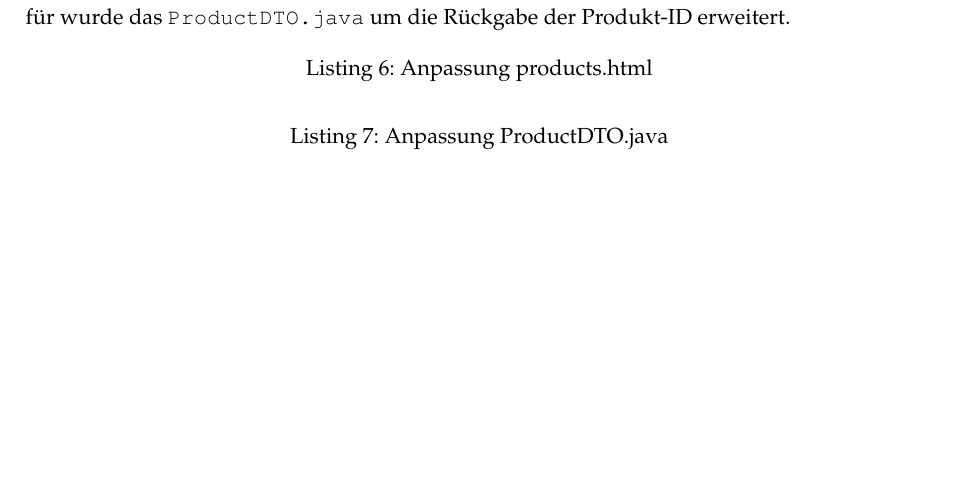
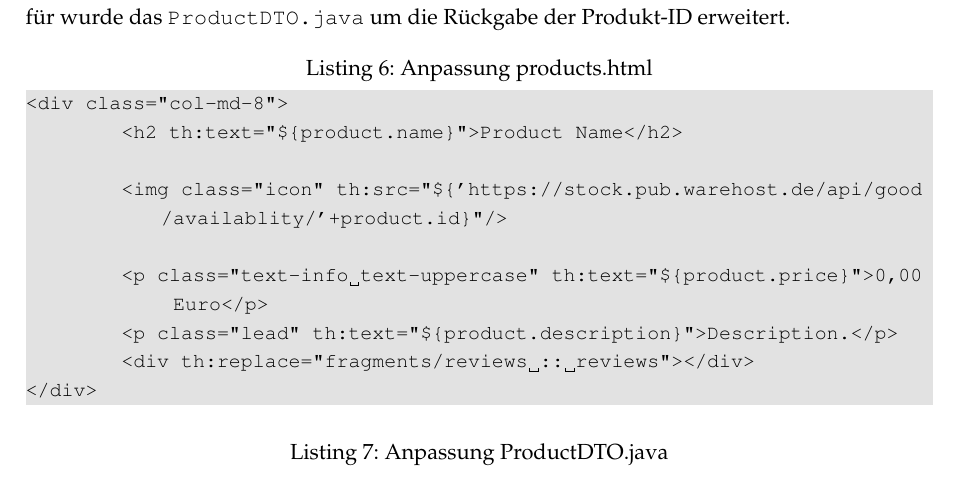
Before and after one commit to genofire/hs_master-kss-monolith, a LaTeX document (documentation/microservice_stock/documentation.tex, which reads documentation/microservice_stock/chapter/Struktur.tex): part of page 13 of 15, cut so that both start at the same text, the shorter picture padded with empty space. Compiled offline with pdfLaTeX; an older LaTeX class or package is replaced by its successor.

Commit message:
[Task:] Add documentation

```diff
--- a/documentation/microservice_stock/chapter/Struktur.tex
+++ b/documentation/microservice_stock/chapter/Struktur.tex
@@ -150,15 +150,22 @@ private final String STOCKADMINFRONTENDTEMPLATE = "https://stock.pub.warehost.de
 
 @RequestMapping(value = "/stockadmin", method = RequestMethod.GET)
 	public String redirect(Model model) {return "redirect:"+ this.STOCKADMINFRONTENDTEMPLATE;
-}
+	}
 }
 \end{lstlisting}
 
 Weiter wurde die Ampeldarstellung der Verfügbarkeit unter \texttt{products.html} eingefügt. Hierfür wurde das \texttt{ProductDTO.java} um die Rückgabe der Produkt-ID erweitert.
 
 \begin{lstlisting}[caption=Anpassung products.html, language=HTML]
+<div class="col-md-8">
+	<h2 th:text="${product.name}">Product Name</h2>
 
+	<img class="icon" th:src="${'https://stock.pub.warehost.de/api/good/availablity/'+product.id}"/>
 
+	<p class="text-info text-uppercase" th:text="${product.price}">0,00 Euro</p>
+	<p class="lead" th:text="${product.description}">Description.</p>
+	<div th:replace="fragments/reviews :: reviews"></div>
+</div>
 \end{lstlisting}
 
 
```
Also changed, not shown: 1 other file.
